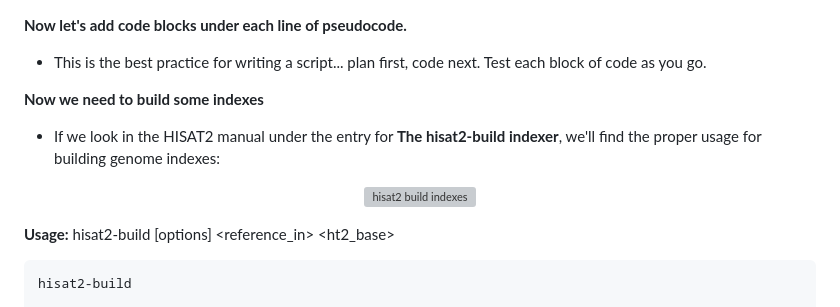
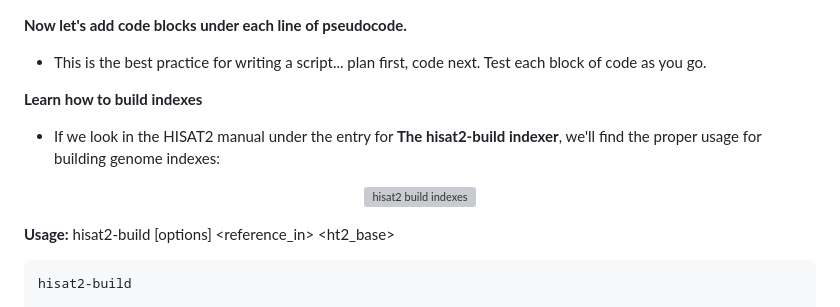
Before and after one commit to erinosb/CSU-2026FA-DSCI-512_RNA_sequencing_data_analysis, a Markdown page: 01_modules/Week2/2-6_Building_Indexes.md, the part around one of its changes. GitHub-like rendering; grey boxes are pictures that could not be loaded.

Commit message:
update modules

```diff
--- a/01_modules/Week2/2-6_Building_Indexes.md
+++ b/01_modules/Week2/2-6_Building_Indexes.md
@@ -220,7 +220,7 @@ $ more log_hisat2-build*              # read the output file created
 
 - This is the best practice for writing a script... plan first, code next. Test each block of code as you go.
 
-**Now we need to build some indexes**
+**Learn how to build indexes**
 
 - If we look in the HISAT2 manual under the entry for **The hisat2-build indexer**, we'll find the proper usage for building genome indexes:
 
```
Also changed, not shown: other parts of 01_modules/Week2/2-6_Building_Indexes.md (+1 -1 lines), 05_images/hisat2build.png (added).
